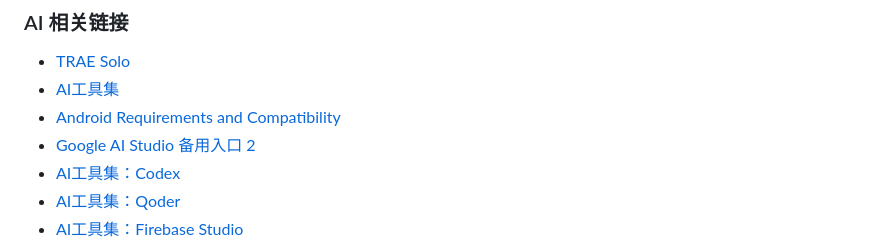
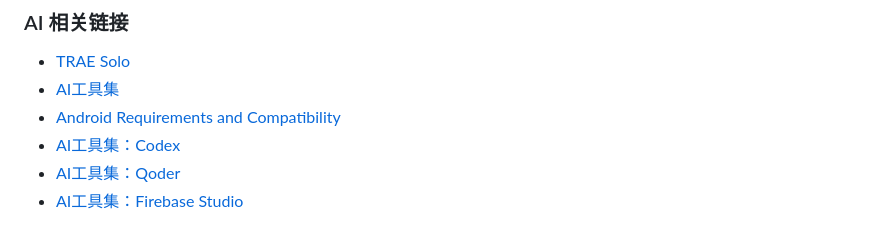
Before and after one commit to MJX1010/MJX1010.github.io, a Markdown page: content/00-精选/知识清单.md, the part around the change. Drawn GitHub-style.

Commit message:
Remove public AI Studio key entry

```diff
--- a/content/00-精选/知识清单.md
+++ b/content/00-精选/知识清单.md
@@ -181,7 +181,6 @@ tags:
 - [TRAE Solo](https://www.trae.ai/solo)
 - [AI工具集](https://ai-bot.cn/)
 - [Android Requirements and Compatibility](https://docs.unity3d.com/6000.1/Documentation/Manual/android-requirements-and-compatibility.html)
-- [Google AI Studio 备用入口 2](https://aistudio.google.com/apikey)
 - [AI工具集：Codex](https://ai-bot.cn/sites/53.html)
 - [AI工具集：Qoder](https://ai-bot.cn/sites/60584.html)
 - [AI工具集：Firebase Studio](https://ai-bot.cn/firebase-studio/)
```
